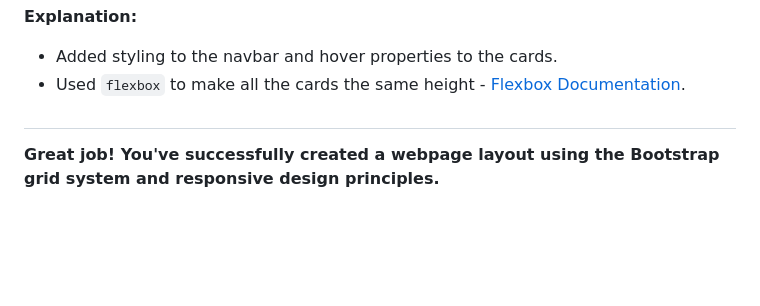
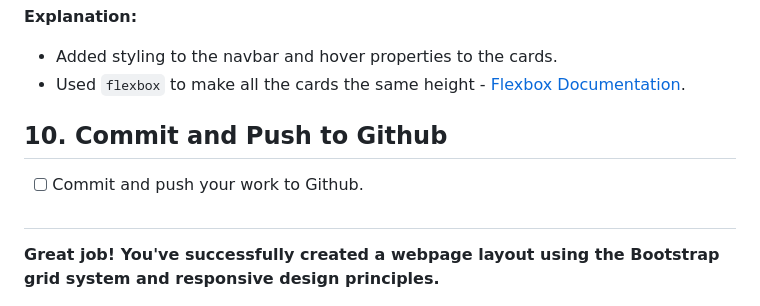
Before and after one commit to HackerUSA-CE/aisd-wde-08-bootstrap-grid, a Markdown page: README.md, the part around the change. Drawn GitHub-style; blank space fills up the shorter version.

Commit message:
refactored README.md

```diff
--- a/README.md
+++ b/README.md
@@ -347,6 +347,9 @@ To further understand the flexibility of the Bootstrap grid system, let's experi
 - Added styling to the navbar and hover properties to the cards.
 - Used `flexbox` to make all the cards the same height - [Flexbox Documentation](https://developer.mozilla.org/en-US/docs/Learn/CSS/CSS_layout/Flexbox).
 
+## 10. **Commit and Push to Github**
+- [ ] Commit and push your work to Github.
+
 ##
 
 **Great job! You've successfully created a webpage layout using the Bootstrap grid system and responsive design principles.**
```
